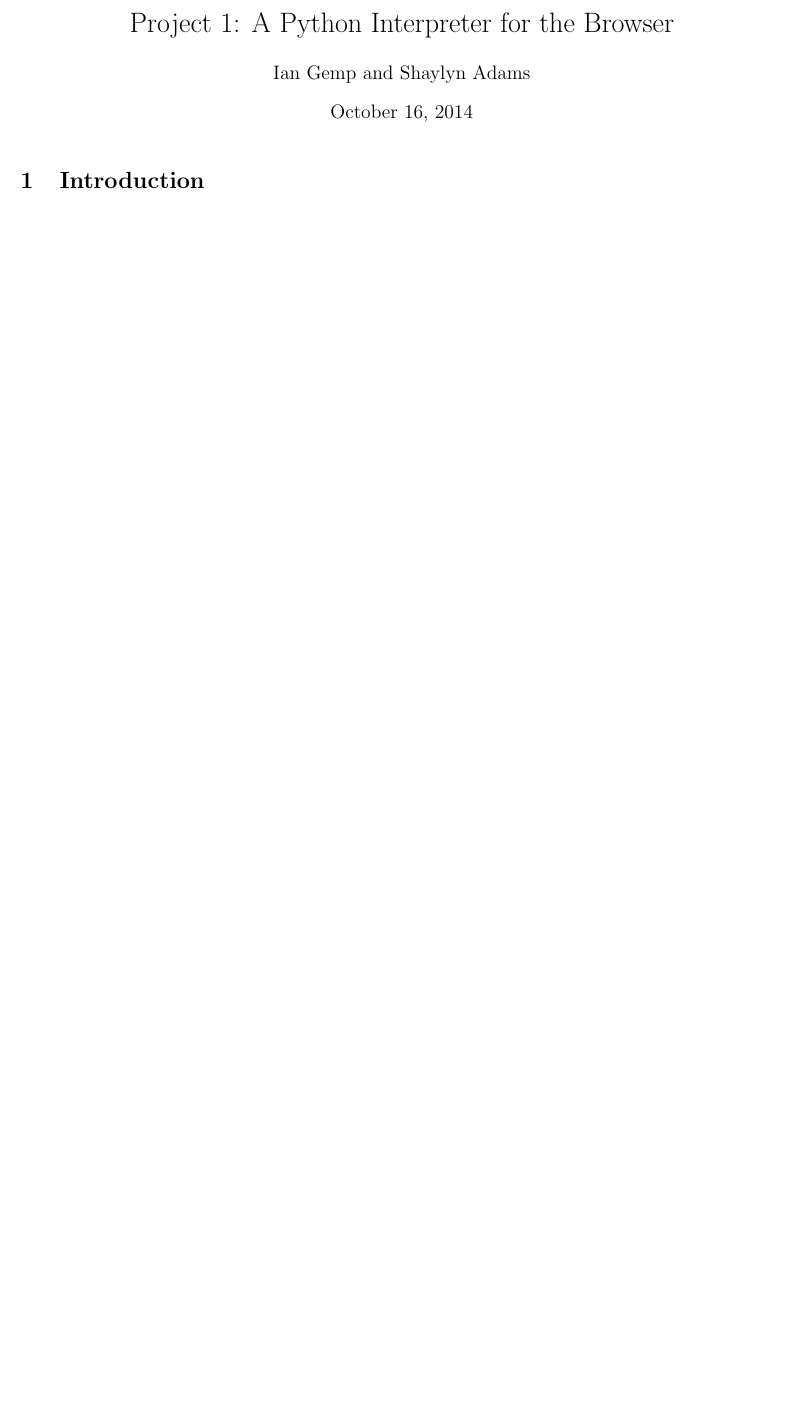
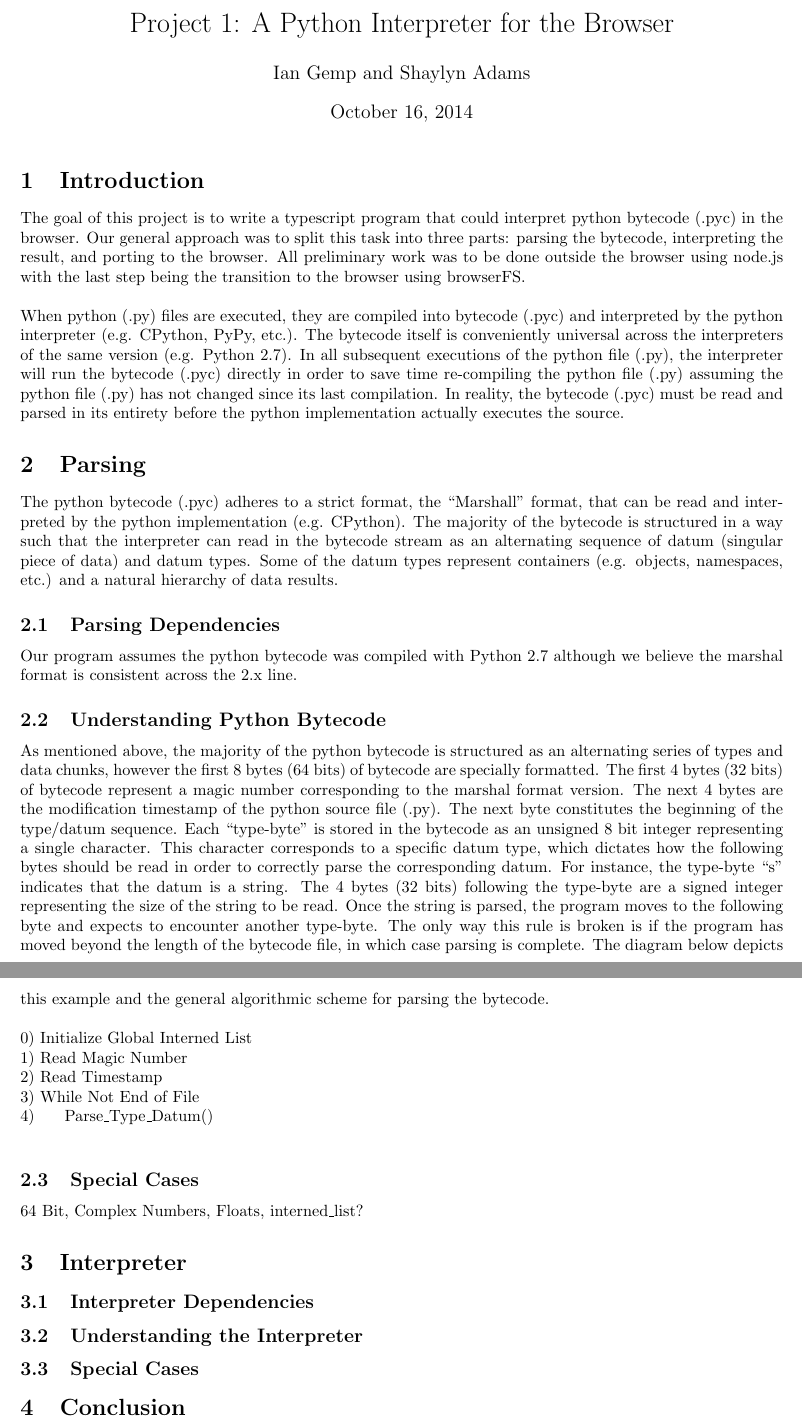
Before and after one commit to imgemp/630Systems_Project1, a LaTeX document (Report/Report.tex): part of the page before the commit and two parts of pages 1 and 2 of 2 after it, the two joined at a grey line, cut so that both start at the same text, the shorter picture padded with empty space. Compiled offline with pdfLaTeX.

```diff
--- a/Report/Report.tex
+++ b/Report/Report.tex
@@ -32,6 +30,58 @@
 \maketitle
 
 \section{Introduction}
+The goal of this project is to write a typescript program that could interpret python bytecode (.pyc) in the browser.  Our general approach was to split this task into three parts: parsing the bytecode, interpreting the result, and porting to the browser.  All preliminary work was to be done outside the browser using node.js with the last step being the transition to the browser using browserFS.\\
+\\
+When python (.py) files are executed, they are compiled into bytecode (.pyc) and interpreted by the python interpreter (e.g. CPython, PyPy, etc.).  The bytecode itself is conveniently universal across the interpreters of the same version (e.g. Python 2.7).  In all subsequent executions of the python file (.py), the interpreter will run the bytecode (.pyc) directly in order to save time re-compiling the python file (.py) assuming the python file (.py) has not changed since its last compilation.  In reality, the bytecode (.pyc) must be read and parsed in its entirety before the python implementation actually executes the source.
+
+\section{Parsing}
+
+The python bytecode (.pyc) adheres to a strict format, the ``Marshall'' format, that can be read and interpreted by the python implementation (e.g. CPython).  The majority of the bytecode is structured in a way such that the interpreter can read in the bytecode stream as an alternating sequence of datum (singular piece of data) and datum types.  Some of the datum types represent containers (e.g. objects, namespaces, etc.) and a natural hierarchy of data results.
+
+\subsection{Parsing Dependencies}
+
+Our program assumes the python bytecode was compiled with Python 2.7 although we believe the marshal format is consistent across the 2.x line.
+
+\subsection{Understanding Python Bytecode}
+
+As mentioned above, the majority of the python bytecode is structured as an alternating series of types and data chunks, however the first 8 bytes (64 bits) of bytecode are specially formatted.  The first 4 bytes (32 bits) of bytecode represent a magic number corresponding to the marshal format version.  The next 4 bytes are the modification timestamp of the python source file (.py).  The next byte constitutes the beginning of the type/datum sequence.  Each ``type-byte'' is stored in the bytecode as an unsigned 8 bit integer representing a single character.  This character corresponds to a specific datum type, which dictates how the following bytes should be read in order to correctly parse the corresponding datum.  For instance, the type-byte ``s'' indicates that the datum is a string.  The 4 bytes (32 bits) following the type-byte are a signed integer representing the size of the string to be read.  Once the string is parsed, the program moves to the following byte and expects to encounter another type-byte.  The only way this rule is broken is if the program has moved beyond the length of the bytecode file, in which case parsing is complete.  The diagram below depicts this example and the general algorithmic scheme for parsing the bytecode.\\
+\\
+0) Initialize Global Interned List \\
+1) Read Magic Number \\
+2) Read Timestamp \\
+3) While Not End of File \\
+4) \indent Parse\_Type\_Datum() \\
+
+\subsection{Special Cases}
+
+64 Bit, Complex Numbers, Floats, interned\_list?
+
+\section{Interpreter}
+
+\subsection{Interpreter Dependencies}
+
+\subsection{Understanding the Interpreter}
+
+\subsection{Special Cases}
+
+\section{Conclusion}
+
+
+
+
+
+
+
+
+
+
+
+
+
+
+
+
+
 
 
 
```
Also changed, not shown: Report/Report.pdf, Report/Report.tex (2 more changed lines), 8 other files.
